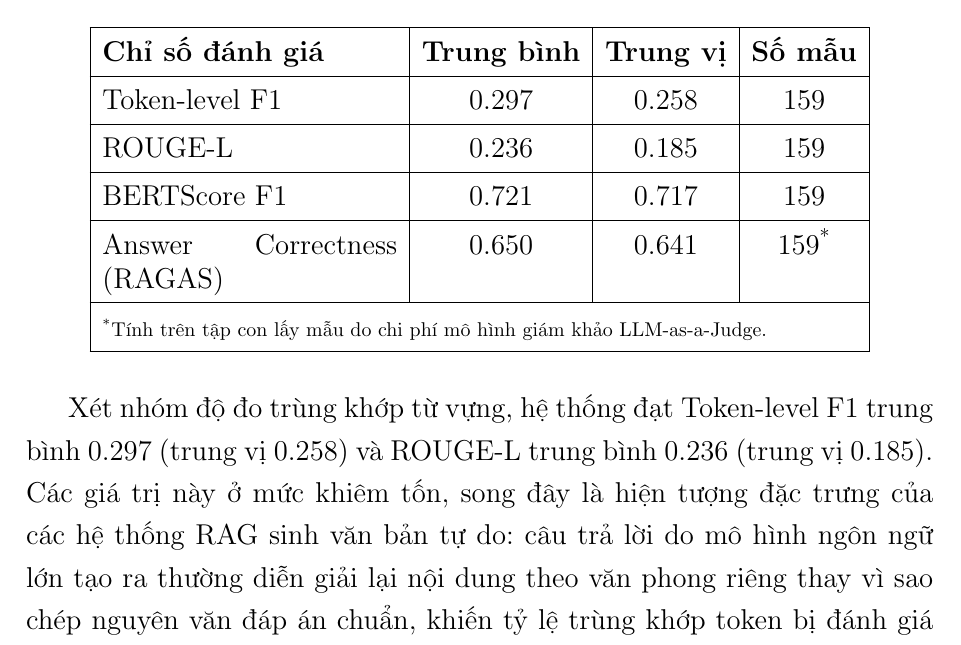
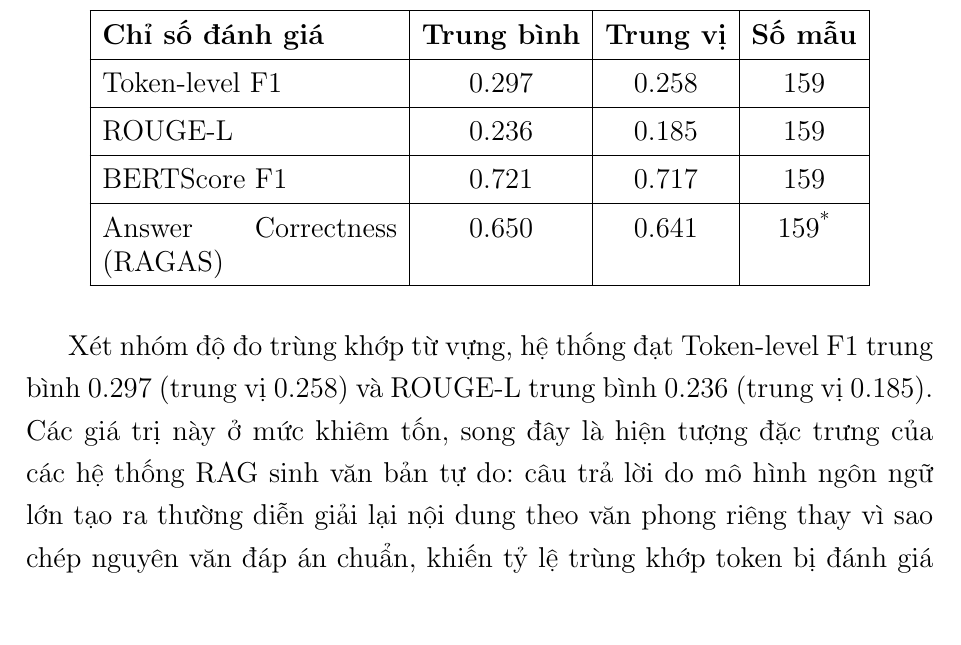
Before and after one commit to Giaphuc713/My-CV, a LaTeX thesis (main.tex, which reads Chapter4/chapter4.tex): part of page 90 of 136, cut so that both start at the same text. Compiled offline with pdfLaTeX.

Commit message:
update final

```diff
--- a/Chapter4/chapter4.tex
+++ b/Chapter4/chapter4.tex
@@ -123,7 +123,6 @@ Tóm lại, việc ứng dụng các tiêu chuẩn Ontology và phương pháp
         ROUGE-L & 0.236 & 0.185 & 159 \\ \hline
         BERTScore F1 & 0.721 & 0.717 & 159 \\ \hline
         Answer Correctness (RAGAS) & 0.650 & 0.641 & 159\textsuperscript{*} \\ \hline
-        \multicolumn{4}{|l|}{\footnotesize\textsuperscript{*}Tính trên tập con lấy mẫu do chi phí mô hình giám khảo LLM-as-a-Judge.} \\ \hline
     \end{tabular}
 \end{table}
 
```
